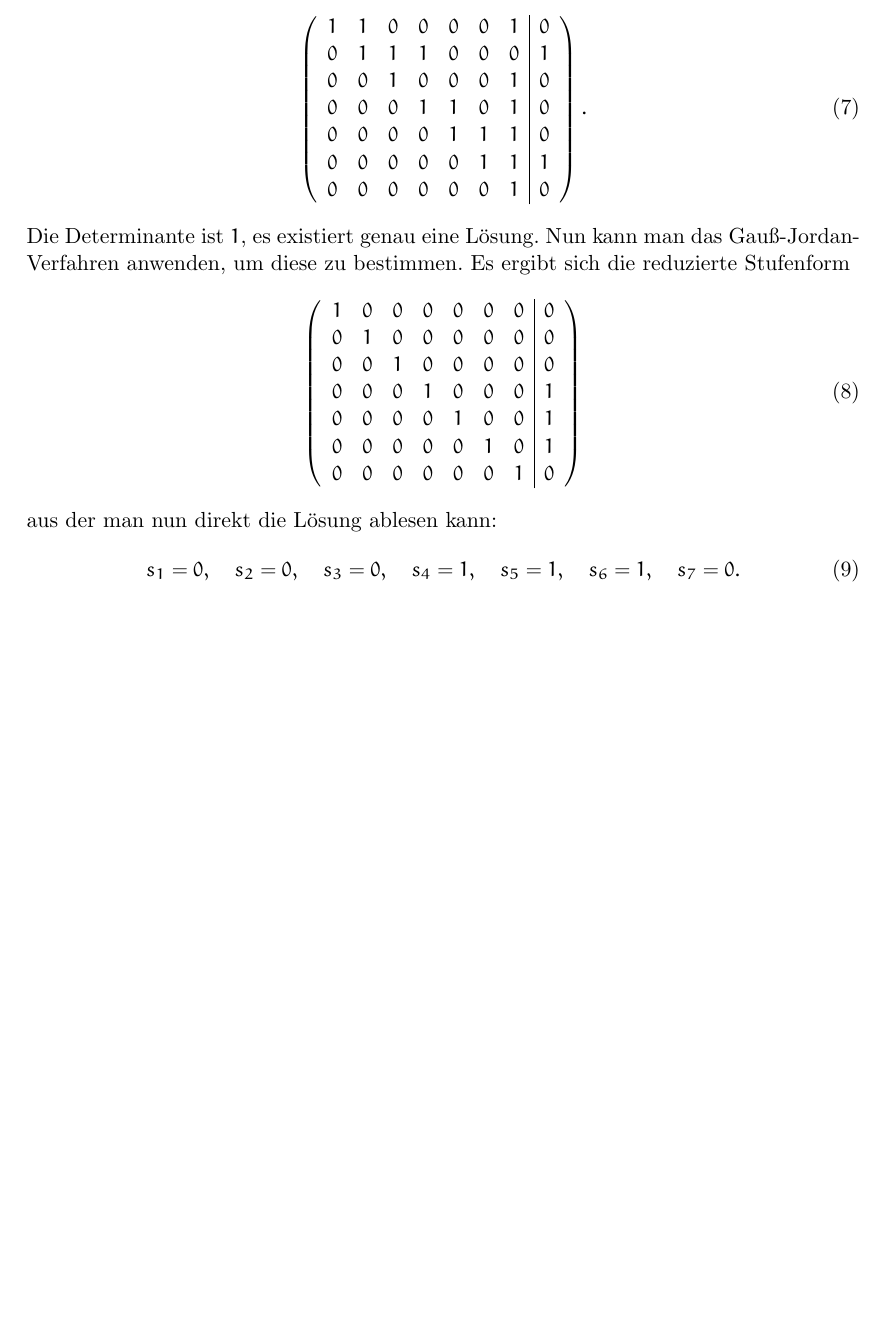
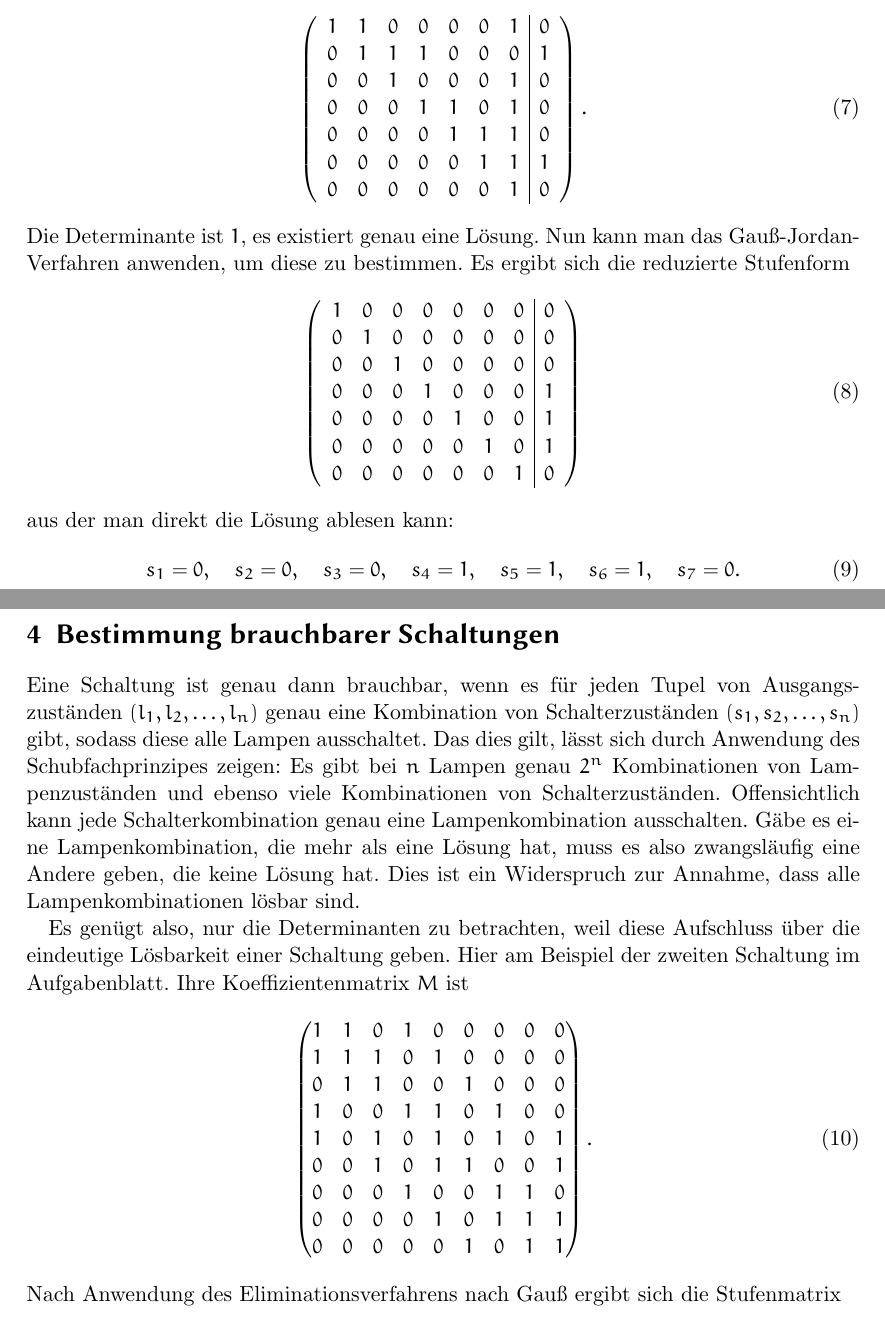
Before and after one commit to clausecker/BWInf2011, a LaTeX document (Aufgabe2/doc/Lösung.tex): part of page 3 of 3 before the commit and two parts of pages 3 and 4 of 4 after it, the two joined at a grey line, cut so that both start at the same text, the shorter picture padded with empty space. Compiled offline with pdfLaTeX.

Commit message:
task 2: doc section 4.

```diff
--- a/Aufgabe2/doc/Lösung.tex
+++ b/Aufgabe2/doc/Lösung.tex
@@ -160,7 +160,7 @@ reduzierte Stufenform
   0&0&0&0&0&0&1&0
 \end{array}\right)
 \end{equation}
-aus der man nun direkt die Lösung ablesen kann:
+aus der man direkt die Lösung ablesen kann:
 \begin{equation}
 s_1 = 0,\quad
 s_2 = 0,\quad
@@ -170,4 +170,37 @@ s_5 = 1,\quad
 s_6 = 1,\quad
 s_7 = 0.
 \end{equation}
+
+\section{Bestimmung brauchbarer Schaltungen}
+Eine Schaltung ist genau dann brauchbar, wenn es für jeden Tupel von
+Ausgangszuständen $(l_1,l_2,\dots,l_n)$ genau eine Kombination von
+Schalterzuständen $(s_1,s_2,\dots,s_n)$ gibt, sodass diese alle Lampen
+ausschaltet. Das dies gilt, lässt sich durch Anwendung des Schubfachprinzipes
+zeigen: Es gibt bei $n$ Lampen genau $2^n$ Kombinationen von Lampenzuständen und
+ebenso viele Kombinationen von Schalterzuständen. Offensichtlich kann jede
+Schalterkombination genau eine Lampenkombination ausschalten. Gäbe es eine
+Lampenkombination, die mehr als eine Lösung hat, muss es also zwangsläufig eine
+Andere geben, die keine Lösung hat. Dies ist ein Widerspruch zur Annahme, dass
+alle Lampenkombinationen lösbar sind.
+
+Es genügt also, nur die Determinanten zu betrachten, weil diese Aufschluss über
+die eindeutige Lösbarkeit einer Schaltung geben. Hier am Beispiel der zweiten
+Schaltung im Aufgabenblatt. Ihre Koeffizientenmatrix $M$ ist
+\begin{equation}
+\begin{pmatrix}
+  1&1&0&1&0&0&0&0&0\\
+  1&1&1&0&1&0&0&0&0\\
+  0&1&1&0&0&1&0&0&0\\
+  1&0&0&1&1&0&1&0&0\\
+  1&0&1&0&1&0&1&0&1\\
+  0&0&1&0&1&1&0&0&1\\
+  0&0&0&1&0&0&1&1&0\\
+  0&0&0&0&1&0&1&1&1\\
+  0&0&0&0&0&1&0&1&1
+\end{pmatrix}.
+\end{equation}
+Nach Anwendung des Eliminationsverfahrens nach Gauß ergibt sich die
+Stufenmatrix
+%TODO: Praktisches Beispiel: Angegebene Schaltung fortsetzen
+
 \end{document}
```
